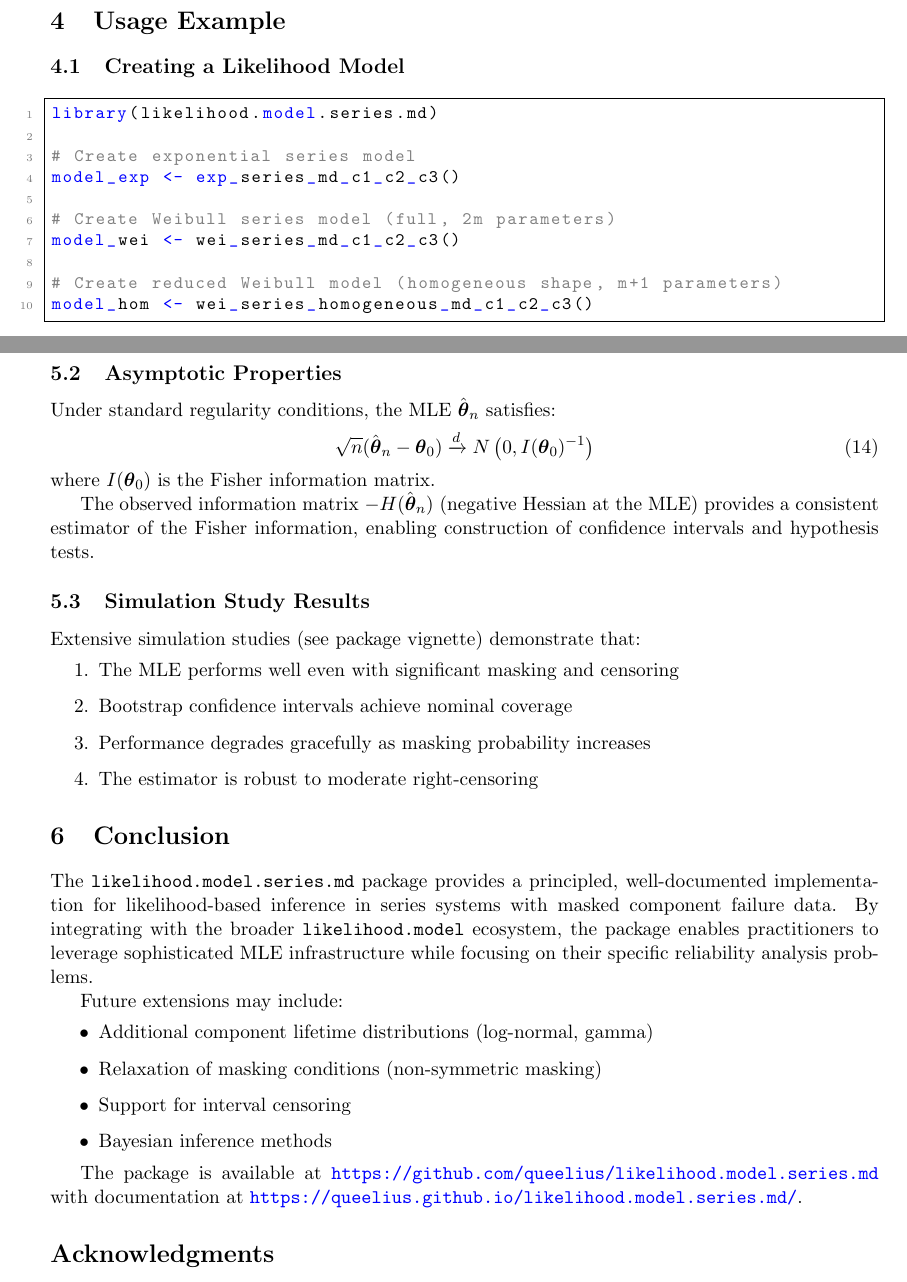
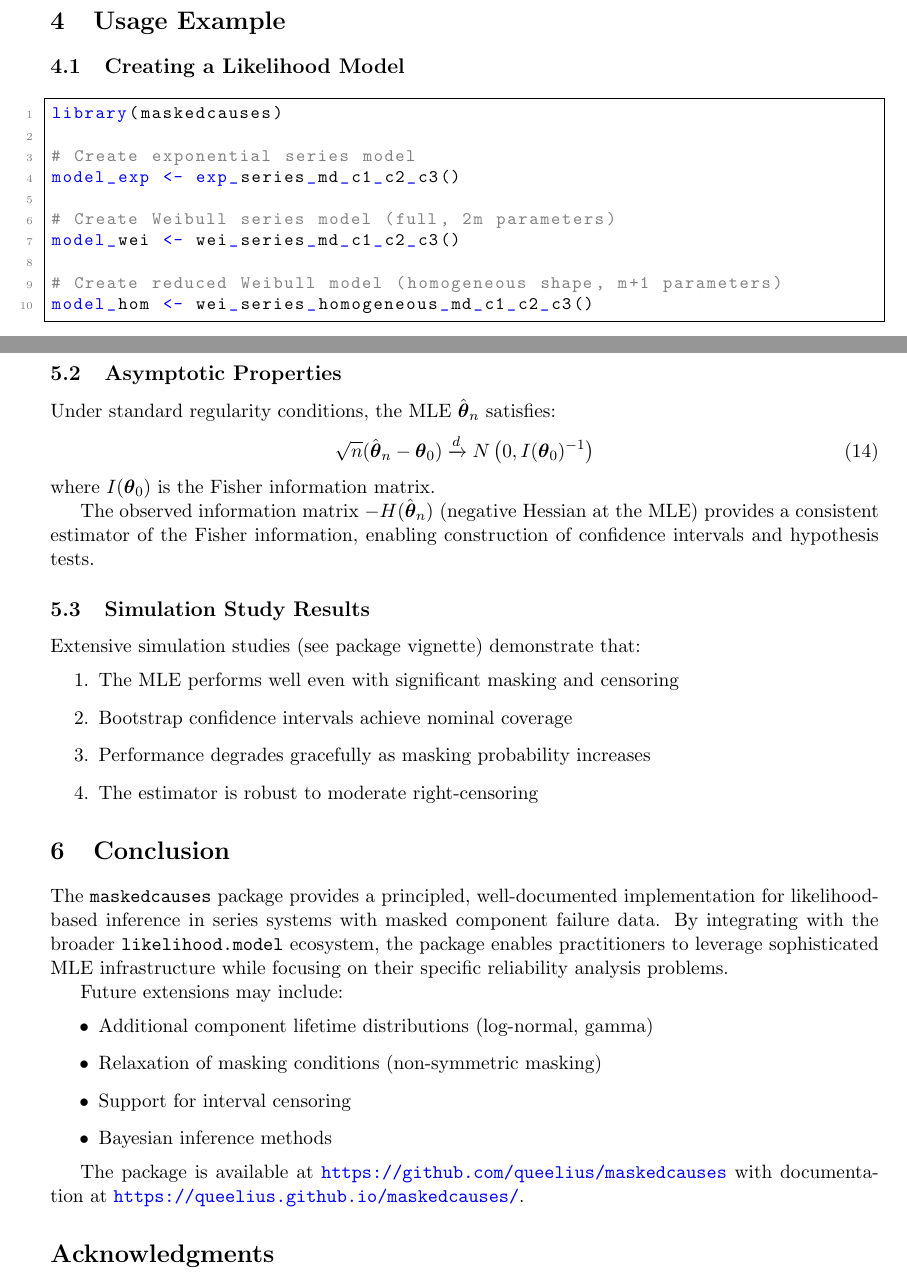
Before and after one commit to queelius/likelihood.model.series.md, a LaTeX paper (paper/maskedcauses.tex): two parts of pages 5 and 7 of 7, joined at a grey line, cut so that both start at the same text. Compiled offline with pdfLaTeX.

Commit message:
Rename likelihood.model.series.md to maskedcauses in paper/ directory
Rename tex file, update Makefile MAIN target, and replace all package
name references and URLs in the tex source.

Co-Authored-By: Claude Opus 4.6 <noreply@anthropic.com>

```diff
--- a/paper/maskedcauses.tex
+++ b/paper/maskedcauses.tex
@@ -277,7 +277,7 @@ The package integrates with several related packages:
 \subsection{Creating a Likelihood Model}
 
 \begin{lstlisting}
-library(likelihood.model.series.md)
+library(maskedcauses)
 
 # Create exponential series model
 model_exp <- exp_series_md_c1_c2_c3()
@@ -370,7 +370,7 @@ Extensive simulation studies (see package vignette) demonstrate that:
 
 \section{Conclusion}
 
-The \pkg{likelihood.model.series.md} package provides a principled, well-documented implementation for likelihood-based inference in series systems with masked component failure data. By integrating with the broader \pkg{likelihood.model} ecosystem, the package enables practitioners to leverage sophisticated MLE infrastructure while focusing on their specific reliability analysis problems.
+The \pkg{maskedcauses} package provides a principled, well-documented implementation for likelihood-based inference in series systems with masked component failure data. By integrating with the broader \pkg{likelihood.model} ecosystem, the package enables practitioners to leverage sophisticated MLE infrastructure while focusing on their specific reliability analysis problems.
 
 Future extensions may include:
 \begin{itemize}
@@ -380,7 +380,7 @@ Future extensions may include:
     \item Bayesian inference methods
 \end{itemize}
 
-The package is available at \url{https://github.com/queelius/likelihood.model.series.md} with documentation at \url{https://queelius.github.io/likelihood.model.series.md/}.
+The package is available at \url{https://github.com/queelius/maskedcauses} with documentation at \url{https://queelius.github.io/maskedcauses/}.
 
 \section*{Acknowledgments}
 
```
Also changed, not shown: paper/Makefile, paper/maskedcauses.tex (6 more changed lines).
